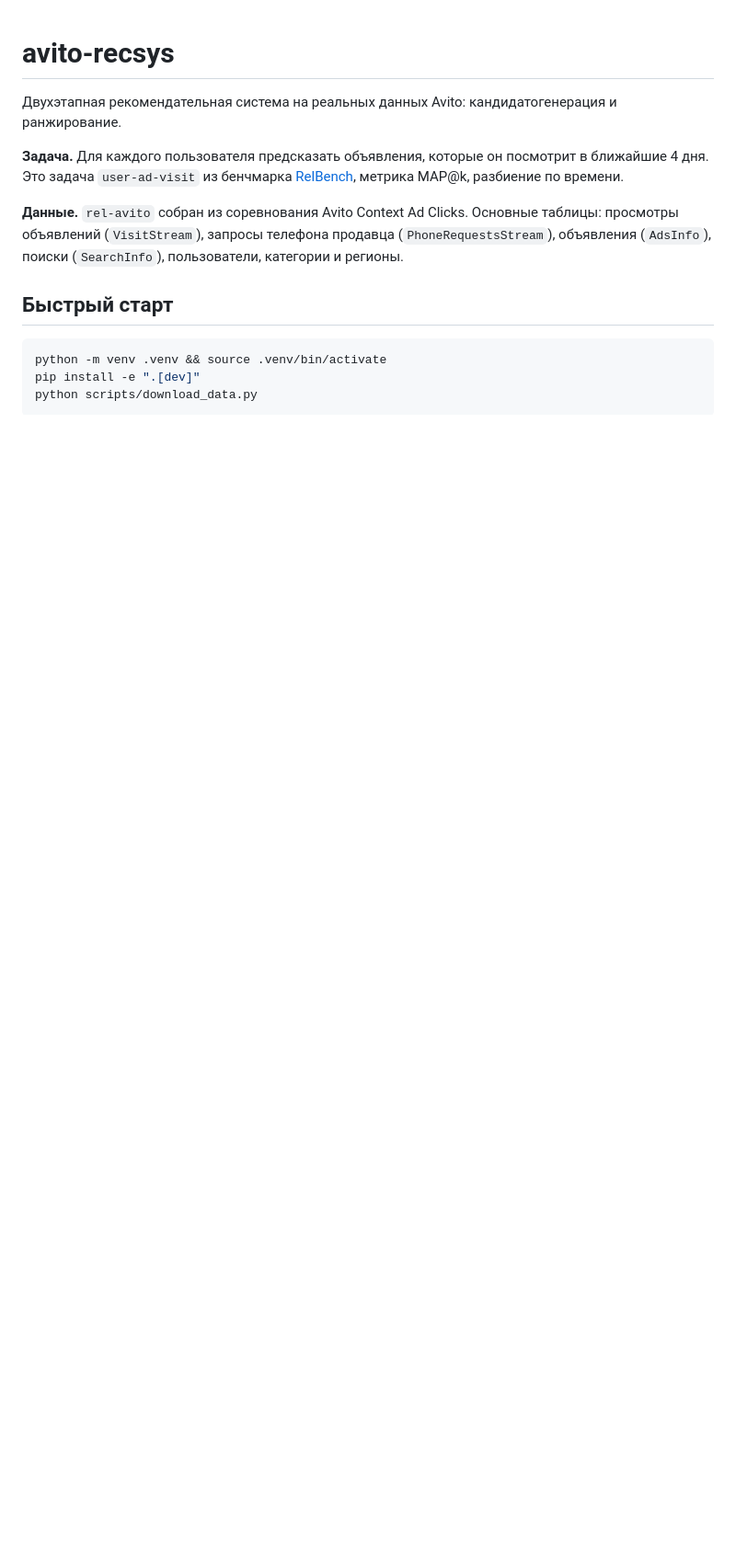
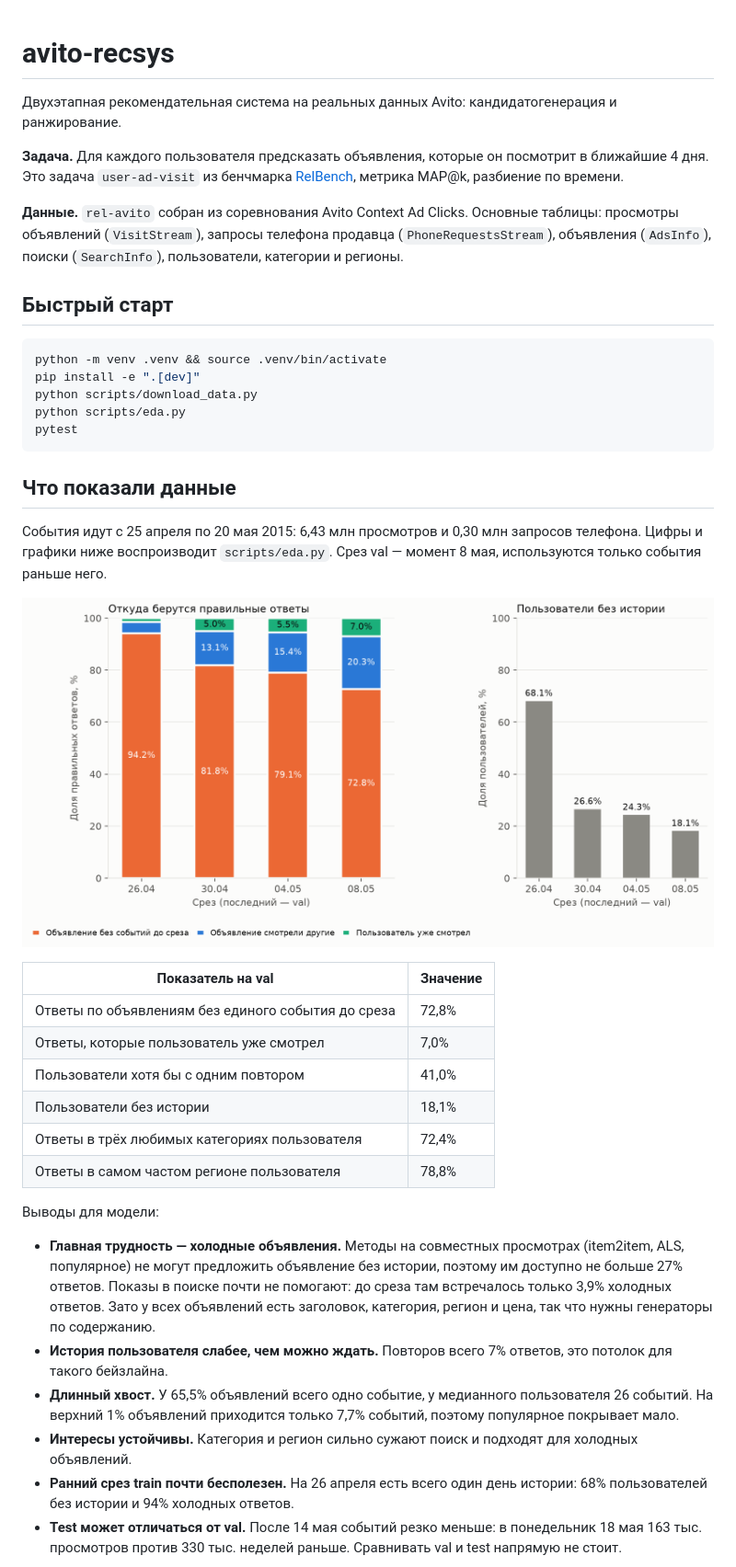
Before and after one commit to Angmtlln/avito-recsys, a Markdown page: README.md, the part around one of its changes. Shown at 92% size. Drawn GitHub-style; pictures changed too: docs/figures/task_slices.png (added); blank space fills up the shorter version.

````diff
--- a/README.md
+++ b/README.md
@@ -16,4 +16,38 @@
 python -m venv .venv && source .venv/bin/activate
 pip install -e ".[dev]"
 python scripts/download_data.py
+python scripts/eda.py
+pytest
 ```
+
+## Что показали данные
+
+События идут с 25 апреля по 20 мая 2015: 6,43 млн просмотров и 0,30 млн запросов телефона.
+Цифры и графики ниже воспроизводит `scripts/eda.py`. Срез val — момент 8 мая, используются только события раньше него.
+
+![Состав правильных ответов и пользователи без истории по срезам](docs/figures/task_slices.png)
+
+| Показатель на val | Значение |
+| --- | --- |
+| Ответы по объявлениям без единого события до среза | 72,8% |
+| Ответы, которые пользователь уже смотрел | 7,0% |
+| Пользователи хотя бы с одним повтором | 41,0% |
+| Пользователи без истории | 18,1% |
+| Ответы в трёх любимых категориях пользователя | 72,4% |
+| Ответы в самом частом регионе пользователя | 78,8% |
+
+Выводы для модели:
+
+- **Главная трудность — холодные объявления.** Методы на совместных просмотрах (item2item, ALS, популярное)
+  не могут предложить объявление без истории, поэтому им доступно не больше 27% ответов. Показы в поиске
+  почти не помогают: до среза там встречалось только 3,9% холодных ответов. Зато у всех объявлений есть
+  заголовок, категория, регион и цена, так что нужны генераторы по содержанию.
+- **История пользователя слабее, чем можно ждать.** Повторов всего 7% ответов, это потолок для такого бейзлайна.
+- **Длинный хвост.** У 65,5% объявлений всего одно событие, у медианного пользователя 26 событий.
+  На верхний 1% объявлений приходится только 7,7% событий, поэтому популярное покрывает мало.
+- **Интересы устойчивы.** Категория и регион сильно сужают поиск и подходят для холодных объявлений.
+- **Ранний срез train почти бесполезен.** На 26 апреля есть всего один день истории:
+  68% пользователей без истории и 94% холодных ответов.
+- **Test может отличаться от val.** После 14 мая событий резко меньше: в понедельник 18 мая 163 тыс. просмотров
+  против 330 тыс. неделей раньше. Сравнивать val и test напрямую не стоит.
+
````
Also changed, not shown: other parts of README.md (+6 -1 lines), docs/figures/events_by_day.png (added), docs/figures/long_tail.png (added), docs/figures/top_segments.png (added), 2 other files.
